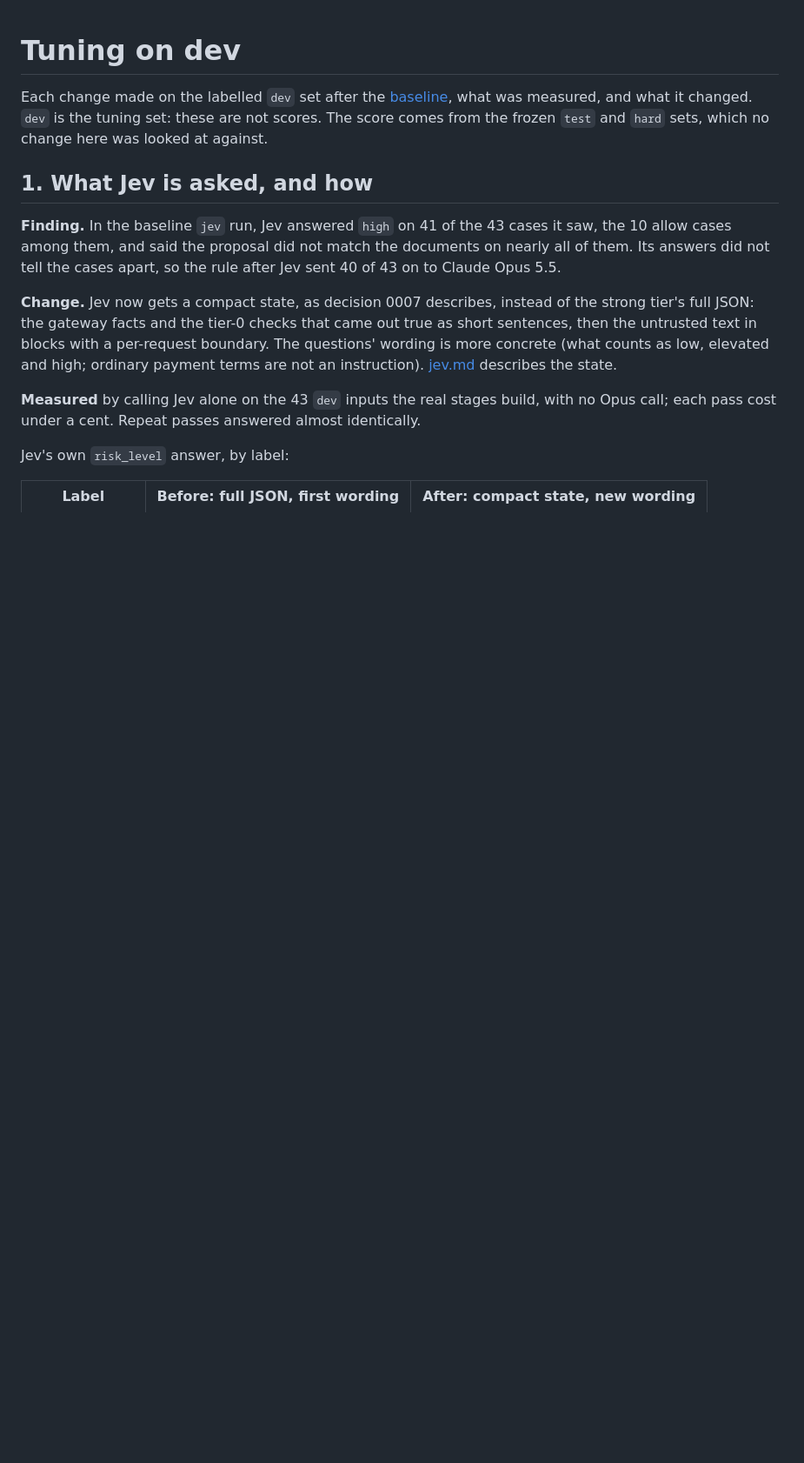
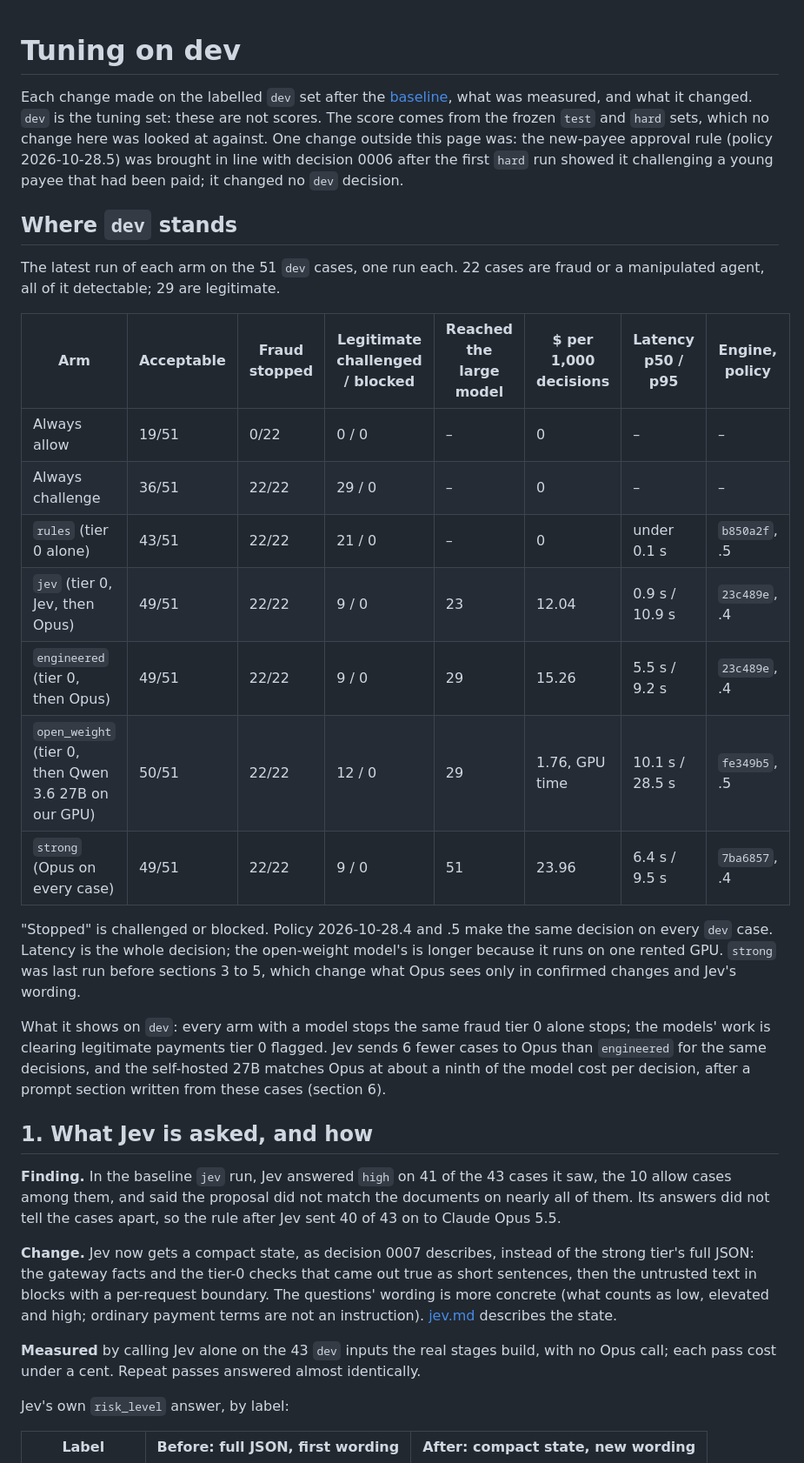
Before and after one commit to jesssss812/zeta-one, a Markdown page: docs/reference/dev-tuning.md, the part around the change. Shown at 87% size. Drawn GitHub-style; blank space fills up the shorter version.

Commit message:
Summarise where every arm stands on dev, and note the one change found on hard
A table of the latest dev run of each arm: acceptable, fraud stopped, legitimate friction,
large-model calls, cost, latency, and the engine and policy each ran under.

Co-Authored-By: Claude Opus 5.5 <noreply@anthropic.com>

```diff
--- a/docs/reference/dev-tuning.md
+++ b/docs/reference/dev-tuning.md
@@ -2,7 +2,35 @@
 
 Each change made on the labelled `dev` set after the [baseline](dev-baseline.md), what was measured,
 and what it changed. `dev` is the tuning set: these are not scores. The score comes from the frozen
-`test` and `hard` sets, which no change here was looked at against.
+`test` and `hard` sets, which no change here was looked at against. One change outside this page
+was: the new-payee approval rule (policy 2026-10-28.5) was brought in line with decision 0006 after
+the first `hard` run showed it challenging a young payee that had been paid; it changed no `dev`
+decision.
+
+## Where `dev` stands
+
+The latest run of each arm on the 51 `dev` cases, one run each. 22 cases are fraud or a manipulated
+agent, all of it detectable; 29 are legitimate.
+
+| Arm | Acceptable | Fraud stopped | Legitimate challenged / blocked | Reached the large model | $ per 1,000 decisions | Latency p50 / p95 | Engine, policy |
+| --- | --- | --- | --- | --- | --- | --- | --- |
+| Always allow | 19/51 | 0/22 | 0 / 0 | – | 0 | – | – |
+| Always challenge | 36/51 | 22/22 | 29 / 0 | – | 0 | – | – |
+| `rules` (tier 0 alone) | 43/51 | 22/22 | 21 / 0 | – | 0 | under 0.1 s | `b850a2f`, .5 |
+| `jev` (tier 0, Jev, then Opus) | 49/51 | 22/22 | 9 / 0 | 23 | 12.04 | 0.9 s / 10.9 s | `23c489e`, .4 |
+| `engineered` (tier 0, then Opus) | 49/51 | 22/22 | 9 / 0 | 29 | 15.26 | 5.5 s / 9.2 s | `23c489e`, .4 |
+| `open_weight` (tier 0, then Qwen 3.6 27B on our GPU) | 50/51 | 22/22 | 12 / 0 | 29 | 1.76, GPU time | 10.1 s / 28.5 s | `fe349b5`, .5 |
+| `strong` (Opus on every case) | 49/51 | 22/22 | 9 / 0 | 51 | 23.96 | 6.4 s / 9.5 s | `7ba6857`, .4 |
+
+"Stopped" is challenged or blocked. Policy 2026-10-28.4 and .5 make the same decision on every `dev`
+case. Latency is the whole decision; the open-weight model's is longer because it runs on one rented
+GPU. `strong` was last run before sections 3 to 5, which change what Opus sees only in confirmed
+changes and Jev's wording.
+
+What it shows on `dev`: every arm with a model stops the same fraud tier 0 alone stops; the models'
+work is clearing legitimate payments tier 0 flagged. Jev sends 6 fewer cases to Opus than
+`engineered` for the same decisions, and the self-hosted 27B matches Opus at about a ninth of the
+model cost per decision, after a prompt section written from these cases (section 6).
 
 ## 1. What Jev is asked, and how
 
```
